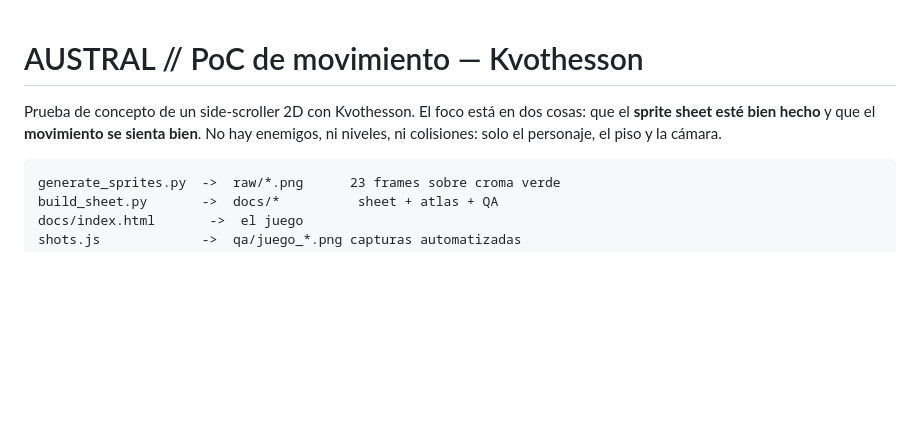
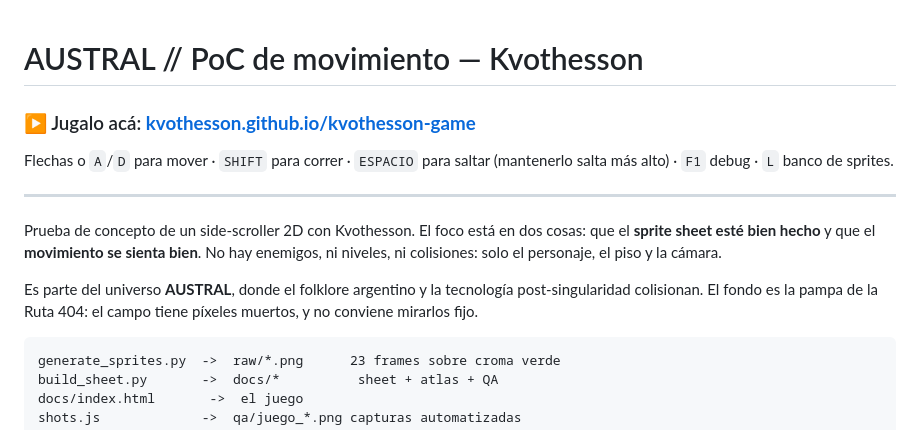
Before and after one commit to kvothesson/kvothesson-game, a Markdown page: README.md, the part around the change. Rendered like a GitHub page; blank space fills up the shorter version.

Commit message:
README: link al sitio publicado y contexto del universo
Co-Authored-By: Claude Opus 5 <noreply@anthropic.com>

````diff
--- a/README.md
+++ b/README.md
@@ -1,9 +1,20 @@
 # AUSTRAL // PoC de movimiento — Kvothesson
+
+### ▶ Jugalo acá: **[kvothesson.github.io/kvothesson-game](https://kvothesson.github.io/kvothesson-game/)**
+
+Flechas o `A`/`D` para mover · `SHIFT` para correr · `ESPACIO` para saltar
+(mantenerlo salta más alto) · `F1` debug · `L` banco de sprites.
+
+---
 
 Prueba de concepto de un side-scroller 2D con Kvothesson. El foco está en dos
 cosas: que el **sprite sheet esté bien hecho** y que el **movimiento se sienta
 bien**. No hay enemigos, ni niveles, ni colisiones: solo el personaje, el piso
 y la cámara.
+
+Es parte del universo **AUSTRAL**, donde el folklore argentino y la tecnología
+post-singularidad colisionan. El fondo es la pampa de la Ruta 404: el campo
+tiene píxeles muertos, y no conviene mirarlos fijo.
 
 ```
 generate_sprites.py  ->  raw/*.png      23 frames sobre croma verde
````
